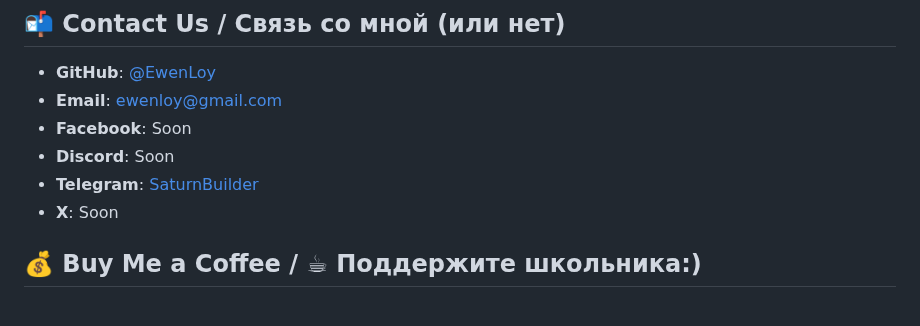
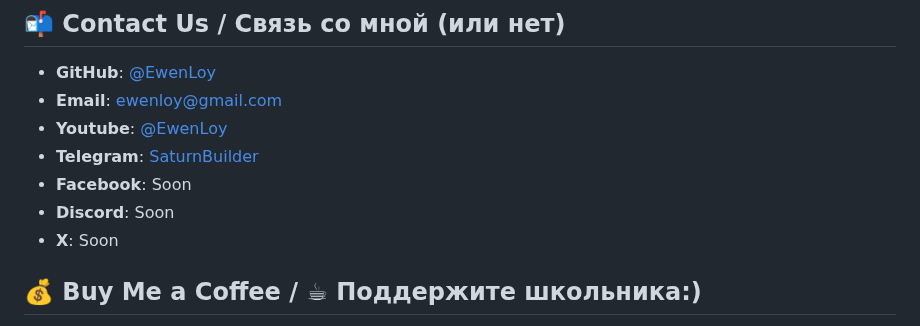
Before and after one commit to fishcheese/Saturn-Builder-Linux, a Markdown page: README.md, the part around the change. GitHub-like rendering.

```diff
--- a/README.md
+++ b/README.md
@@ -105,10 +105,12 @@ Saturn-Builder downloads these tools automatically:
 
 - **GitHub**: [@EwenLoy](https://github.com/EwenLoy)
 - **Email**: ewenloy@gmail.com
+- **Youtube**: [@EwenLoy](https://www.youtube.com/@EwenLoy)
+- **Telegram**: [SaturnBuilder](https://t.me/saturnbuilder)
 - **Facebook**: Soon
 - **Discord**: Soon
-- **Telegram**: [SaturnBuilder](https://t.me/saturnbuilder)
 - **X**: Soon
+
 
 ## 💰 Buy Me a Coffee / ☕ Поддержите школьника:)
 <div align="left"><img width="246" height="246" alt="qr-code" src="https://github.com/user-attachments/assets/23c8c13a-10dd-4507-b84b-8ea11071c769" />
```
